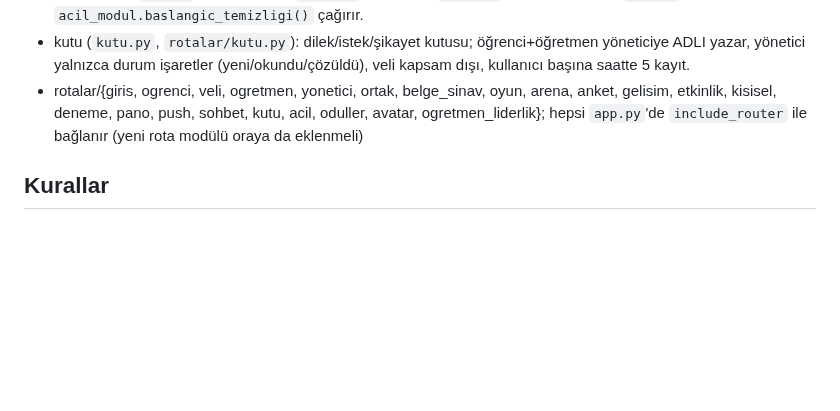
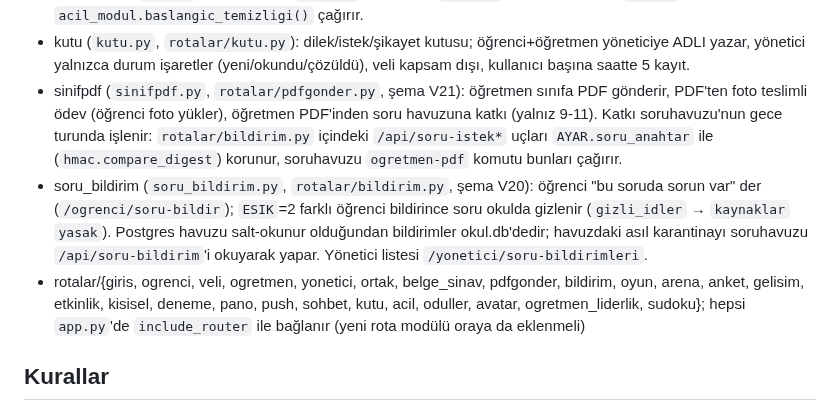
Before and after one commit to atakanunver/yenifarabi, a Markdown page: okul/CLAUDE.md, the part around the change. Rendered like a GitHub page; blank space fills up the shorter version.

Commit message:
okul/CLAUDE.md: sinifpdf ve soru_bildirim modül notları
Co-Authored-By: Claude Sonnet 5.5 <noreply@anthropic.com>

```diff
--- a/okul/CLAUDE.md
+++ b/okul/CLAUDE.md
@@ -36,7 +36,9 @@ Spec: `docs/superpowers/specs/2026-10-10-dijital-okul-design.md`.
 - sohbet (`sohbet.py`, `rotalar/sohbet.py`, şema V12 `sohbet_mesaj`/`sohbet_okuma`): öğretmen+yönetici TEK ortak oda, yalnızca metin (≤1000 kr, dosya/foto yok), 30 gün saklama (okuma sorguları süresi dolanı döndürmez; fiziksel silme açılışta + yazarken saatte bir; elle `veri/yedek/` dosyaları temizlenmez — kullanıcı kararı). Yönetici tüm mesajları görür/siler, yazar kendisininkini siler; kullanıcı başına dakikada 20 mesaj. Üye listesi çevrim içi/dışı (`sohbet.uyeler`; çevrim içi = son `analitik.NABIZ_SURESI`=90 sn'de `/nabiz` kalp atışı, yani uygulama açık VE görünür; son görülme gösterilmez). Güncelleme polling (`static/sohbet.js`, ~5 sn, yalnızca sekme görünürken; WebSocket yok), metin yalnızca `textContent`. Giriş: öğretmen/yönetici ana sayfasındaki kart (alt menüye sekme eklenmedi) + okunmamış rozeti (`deps._sohbet_okunmamis`). Push: sabit "Yeni bir sohbet mesajı var." şablonu, alıcıya 10 dk'da bir (`sohbet_okuma.son_push`).
 - acil (`acil.py`, `rotalar/acil.py`, `kaynaklar/acil.py`): öğretmen/yönetici acil alarm başlatır (2 adımlı onay: 60 sn'lik jeton + şifre), personel arası konum paylaşımı (adlı, 24 saat sonra silinir, push'a konum/ad konmaz), öğrenci bildirimi, 112. Alarmın kendisi (zil, SMS, tahta ekranı, Telegram) okulda DEĞİL tahtayoklama dashboard'unda çalışır; okul onu `kaynaklar/acil.py` ile çağırır, tatbikat/gerçek ayrımı dashboard'daki `tahta_alarm_tatbikat` ayarını izler. `TURLER` anahtarları ve `UST_KAT` dashboard `acil.py` ile aynı tutulmalı. `app.py` açılışta `acil_modul.baslangic_temizligi()` çağırır.
 - kutu (`kutu.py`, `rotalar/kutu.py`): dilek/istek/şikayet kutusu; öğrenci+öğretmen yöneticiye ADLI yazar, yönetici yalnızca durum işaretler (yeni/okundu/çözüldü), veli kapsam dışı, kullanıcı başına saatte 5 kayıt.
-- rotalar/{giris, ogrenci, veli, ogretmen, yonetici, ortak, belge_sinav, oyun, arena, anket, gelisim, etkinlik, kisisel, deneme, pano, push, sohbet, kutu, acil, oduller, avatar, ogretmen_liderlik}; hepsi `app.py`'de `include_router` ile bağlanır (yeni rota modülü oraya da eklenmeli)
+- sinifpdf (`sinifpdf.py`, `rotalar/pdfgonder.py`, şema V21): öğretmen sınıfa PDF gönderir, PDF'ten foto teslimli ödev (öğrenci foto yükler), öğretmen PDF'inden soru havuzuna katkı (yalnız 9-11). Katkı soruhavuzu'nun gece turunda işlenir: `rotalar/bildirim.py` içindeki `/api/soru-istek*` uçları `AYAR.soru_anahtar` ile (`hmac.compare_digest`) korunur, soruhavuzu `ogretmen-pdf` komutu bunları çağırır.
+- soru_bildirim (`soru_bildirim.py`, `rotalar/bildirim.py`, şema V20): öğrenci "bu soruda sorun var" der (`/ogrenci/soru-bildir`); `ESIK`=2 farklı öğrenci bildirince soru okulda gizlenir (`gizli_idler` → `kaynaklar` `yasak`). Postgres havuzu salt-okunur olduğundan bildirimler okul.db'dedir; havuzdaki asıl karantinayı soruhavuzu `/api/soru-bildirim`'i okuyarak yapar. Yönetici listesi `/yonetici/soru-bildirimleri`.
+- rotalar/{giris, ogrenci, veli, ogretmen, yonetici, ortak, belge_sinav, pdfgonder, bildirim, oyun, arena, anket, gelisim, etkinlik, kisisel, deneme, pano, push, sohbet, kutu, acil, oduller, avatar, ogretmen_liderlik, sudoku}; hepsi `app.py`'de `include_router` ile bağlanır (yeni rota modülü oraya da eklenmeli)
 
 ## Kurallar
 - Dış kaynaklar SALT-OKUNUR, her istekte okunur, kopyalanmaz.
```
